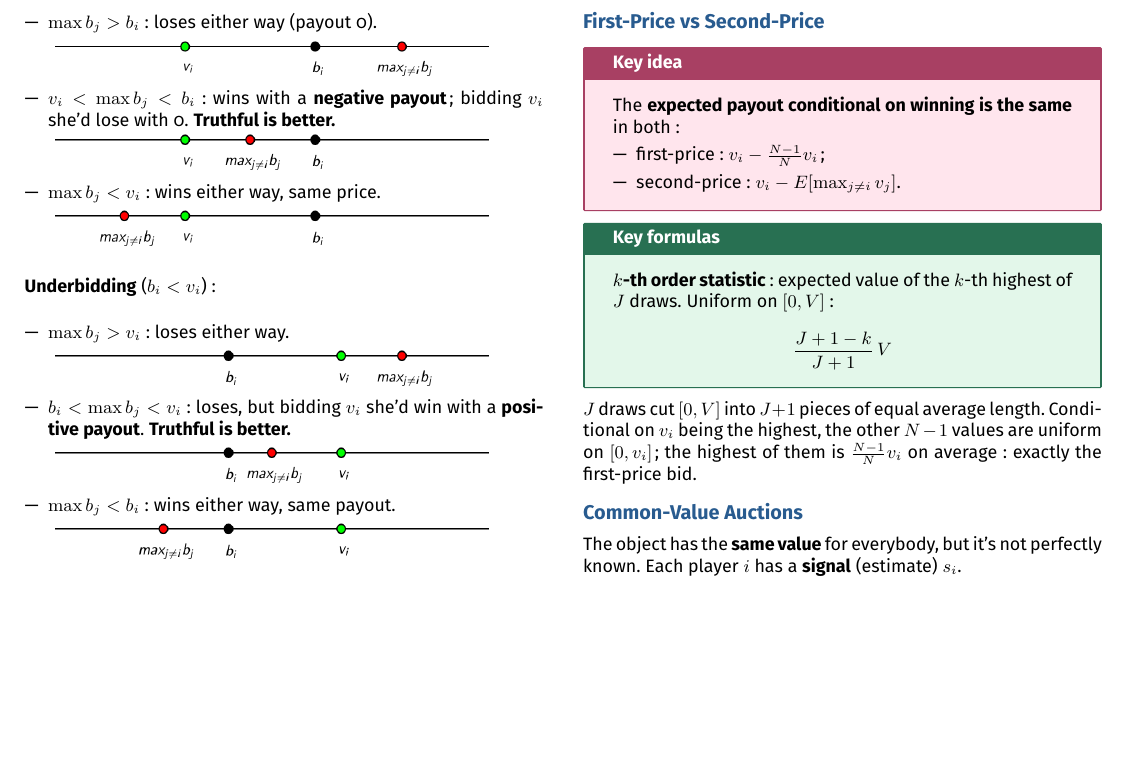
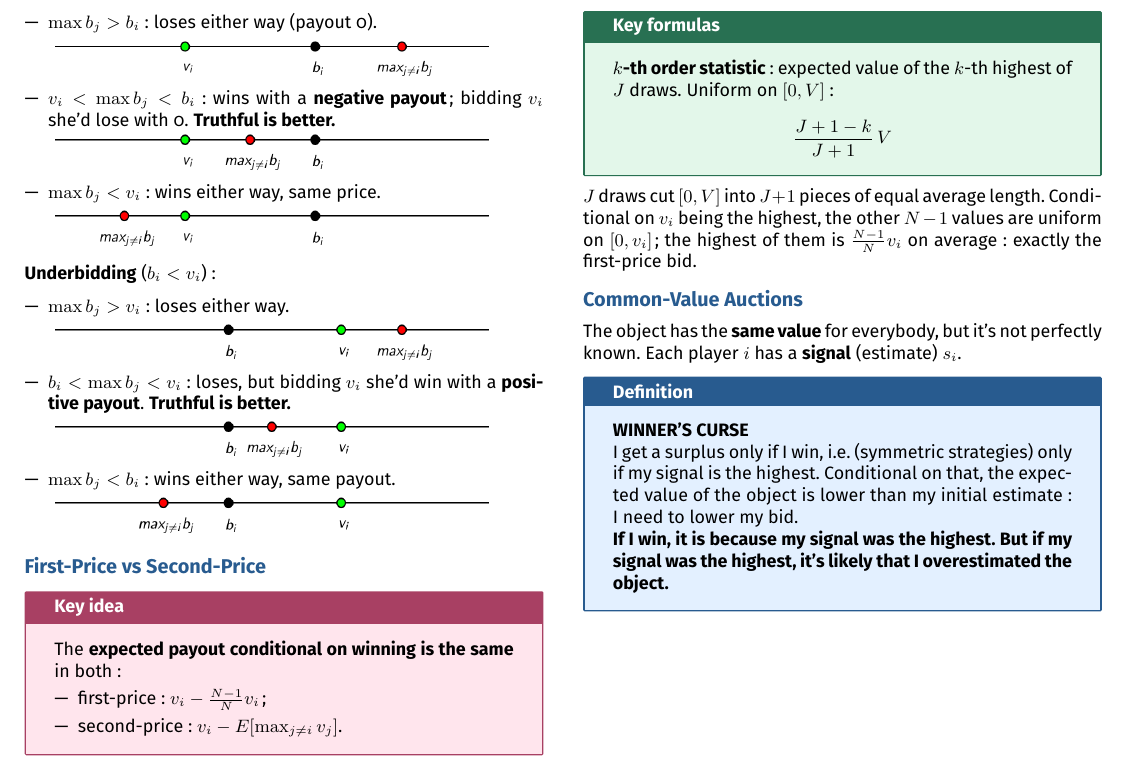
Before and after one commit to AlphaXT38G/notes_ba5, a LaTeX document (gametheory/week/week08.tex): part of page 2 of 2, cut so that both start at the same text, the shorter picture padded with empty space. Compiled offline with pdfLaTeX.

Commit message:
feat(gametheory-week08): add the definition on Winner's curse

```diff
--- a/gametheory/week/week08.tex
+++ b/gametheory/week/week08.tex
@@ -541,6 +541,20 @@
 player $i$ has a \textbf{signal} (estimate) $s_i$.
 
 
+\begin{definition}
+
+\textbf{WINNER'S CURSE}
+
+I get a surplus only if I win, i.e.\ (symmetric strategies) only if my signal is the
+highest. Conditional on that, the expected value of the object is lower than my initial
+estimate: I need to lower my bid.
+
+\textbf{If I win, it is because my signal was the highest. But if my signal was the highest,
+it's likely that I overestimated the object.}
+
+\end{definition}
+
+
 
 
 
```
